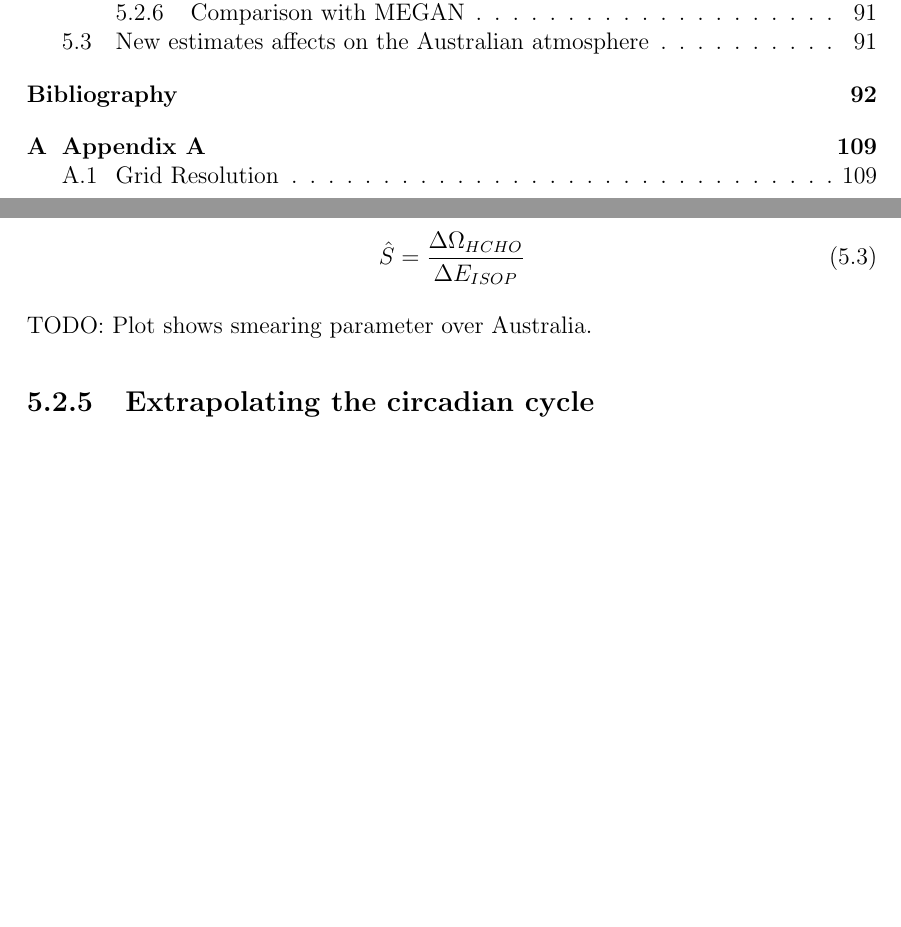
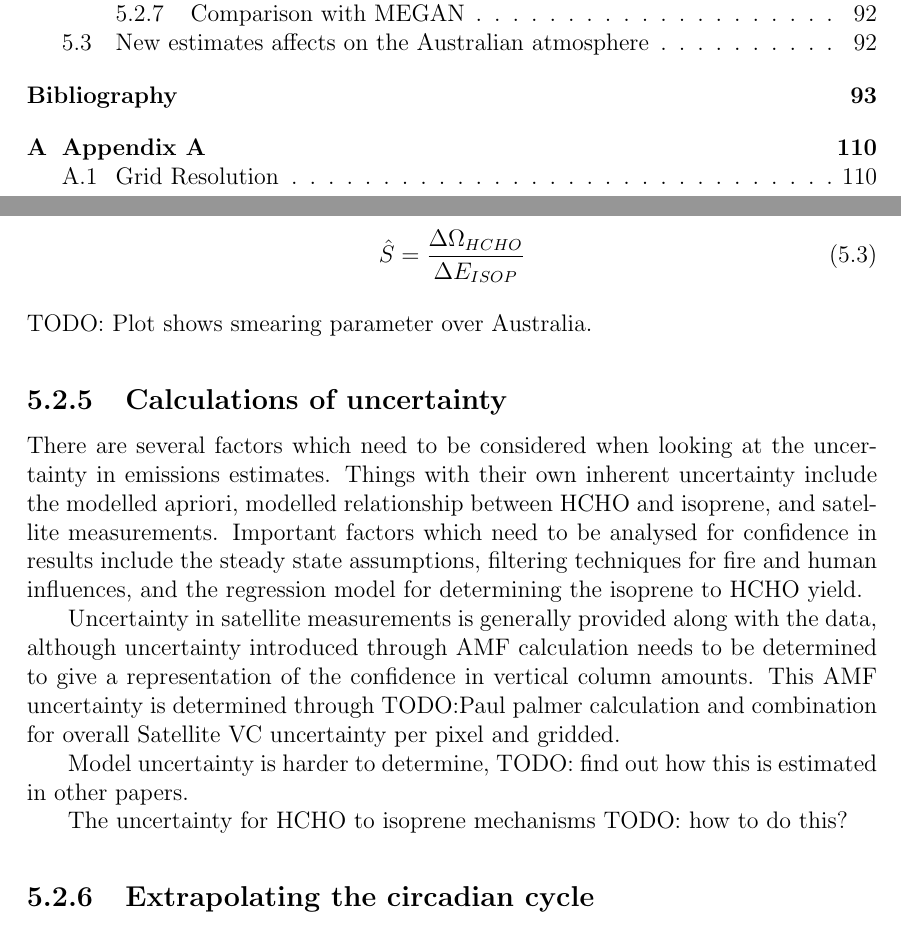
Before and after one commit to jibbals/thesis, a LaTeX thesis (thesis.tex, which reads Chapters/Isoprene.tex): two parts of pages 8 and 99 of 118 before the commit and two parts of pages 8 and 99 of 119 after it, joined at a grey line, cut so that both start at the same text, the shorter picture padded with empty space. Compiled offline with pdfLaTeX.

Commit message:
Uncertainty subsection begun

```diff
--- a/Chapters/Isoprene.tex
+++ b/Chapters/Isoprene.tex
@@ -246,6 +246,18 @@
     \end{equation}
     TODO: Plot shows smearing parameter over Australia.
 
+  \subsection{Calculations of uncertainty}
+    There are several factors which need to be considered when looking at the uncertainty in emissions estimates.
+    Things with their own inherent uncertainty include the modelled apriori, modelled relationship between HCHO and isoprene, and satellite measurements.
+    Important factors which need to be analysed for confidence in results include the steady state assumptions, filtering techniques for fire and human influences, and the regression model for determining the isoprene to HCHO yield.
+
+    Uncertainty in satellite measurements is generally provided along with the data, although uncertainty introduced through AMF calculation needs to be determined to give a representation of the confidence in vertical column amounts.
+    This AMF uncertainty is determined through TODO:Paul palmer calculation and combination for overall Satellite VC uncertainty per pixel and gridded.
+
+    Model uncertainty is harder to determine, TODO: find out how this is estimated in other papers.
+
+    The uncertainty for HCHO to isoprene mechanisms TODO: how to do this?
+
   \subsection{Extrapolating the circadian cycle}
     Isoprene emissions occur with regular daily cycles caused by things like local temperature, sunlight, drought, and other environmental factors (TODO: find/cite eucalypt isoprene paper, daily cycle plot if can find).
 
```
